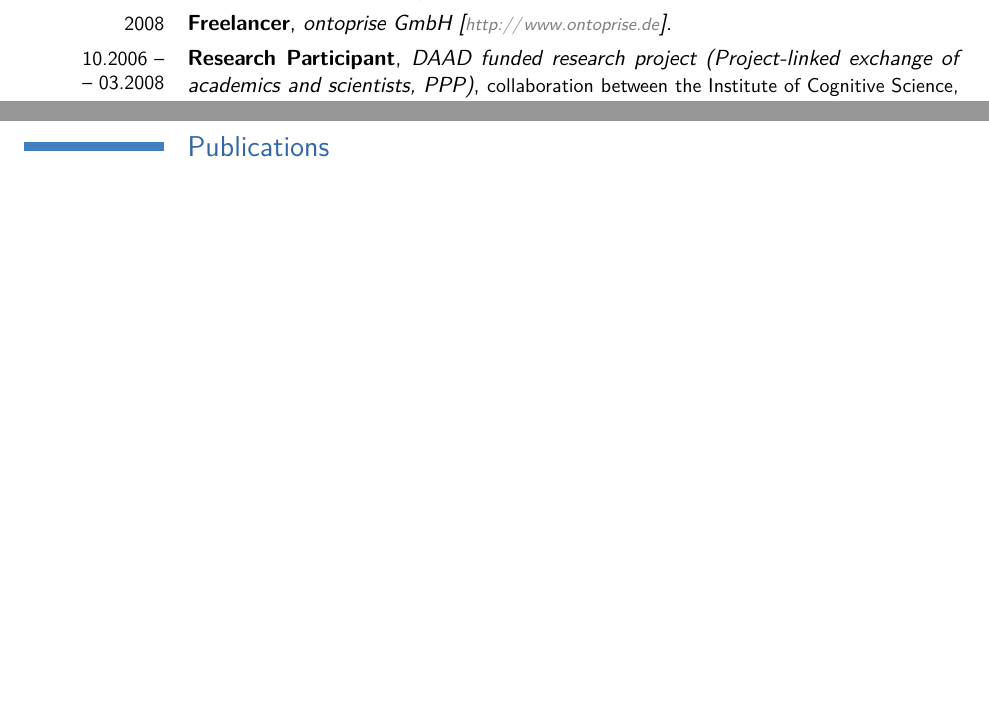
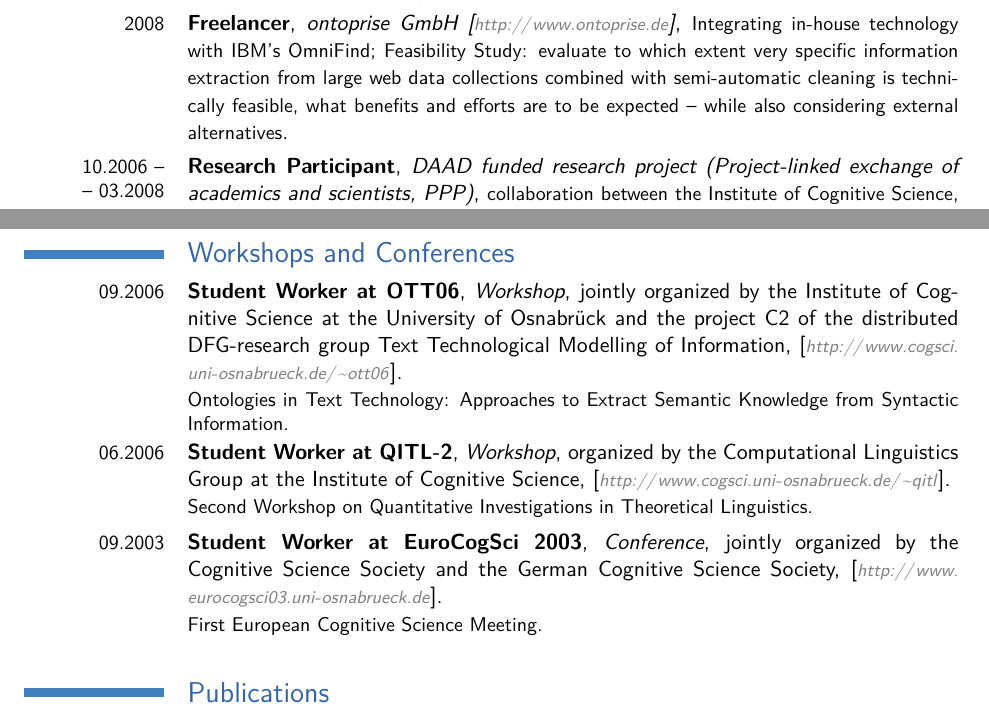
Before and after one commit to iiegn/pub, a LaTeX CV (CV/CV_en.tex): two parts of pages 2 and 3 of 4 before the commit and two parts of pages 2 and 3 of 5 after it, joined at a grey line, cut so that both start at the same text, the shorter picture padded with empty space. Compiled offline with pdfLaTeX.

Commit message:
CV/CV_en.tex - add 'distinction' for MSc, gloss for ontoprise, workshops and conferences, computer skills

```diff
--- a/CV/CV_en.tex
+++ b/CV/CV_en.tex
@@ -130,7 +132,13 @@
     \cventry{2008}
         {Freelancer}
         {ontoprise GmbH [\url{http://www.ontoprise.de}]}
-        {}{}{}
+        {\small Integrating in-house technology with IBM's OmniFind;
+            Feasibility Study: evaluate to which extent very specific
+            information extraction from large web data collections combined with
+            semi-automatic cleaning is technically feasible, what benefits and
+            efforts are to be expected -- while also considering external
+        alternatives}
+        {}{}
     \cventry{10.2006 --\\-- 03.2008}
         {Research Participant}
         {DAAD funded research project (Project-linked exchange of academics and
@@ -221,13 +229,13 @@
 
 
 % \pagebreak
-%\section{Workshops and Conferences}
-%	\cventry{09.2006}{Student Worker at OTT06}{Workshop}{jointly organized by the Institute of Cognitive Science at the University of Osnabr\"{u}ck and the project C2 of the distributed DFG-research group Text Technological Modelling of Information}{[\url{http://www.cogsci.uni-osnabrueck.de/~ott06}]}{Ontologies in Text Technology: Approaches to Extract Semantic Knowledge from Syntactic Information.}
-%
-%	\cventry{06.2006}{Student Worker at QITL-2}{Workshop}{organized by the Computational Linguistics Group at the Institute of Cognitive Science}{[\url{http://www.cogsci.uni-osnabrueck.de/~qitl}]}{Second Workshop on Quantitative Investigations in Theoretical Linguistics.}
-%
-%	\cventry{09.2003}{Student Worker at EuroCogSci 2003}{Conference}{jointly organized by the Cognitive Science Society and the German Cognitive Science Society}{[\url{http://www.eurocogsci03.uni-osnabrueck.de}]}{First European Cognitive Science Meeting.}
-%\closesection{}
+\section{Workshops and Conferences}
+	\cventry{09.2006}{Student Worker at OTT06}{Workshop}{jointly organized by the Institute of Cognitive Science at the University of Osnabr\"{u}ck and the project C2 of the distributed DFG-research group Text Technological Modelling of Information}{[\url{http://www.cogsci.uni-osnabrueck.de/~ott06}]}{Ontologies in Text Technology: Approaches to Extract Semantic Knowledge from Syntactic Information.}
+
+	\cventry{06.2006}{Student Worker at QITL-2}{Workshop}{organized by the Computational Linguistics Group at the Institute of Cognitive Science}{[\url{http://www.cogsci.uni-osnabrueck.de/~qitl}]}{Second Workshop on Quantitative Investigations in Theoretical Linguistics.}
+
+	\cventry{09.2003}{Student Worker at EuroCogSci 2003}{Conference}{jointly organized by the Cognitive Science Society and the German Cognitive Science Society}{[\url{http://www.eurocogsci03.uni-osnabrueck.de}]}{First European Cognitive Science Meeting.}
+\closesection{}
 
 
 %\nocite{*}
```
Also changed, not shown: CV/CV_en.tex (15 more changed lines).
